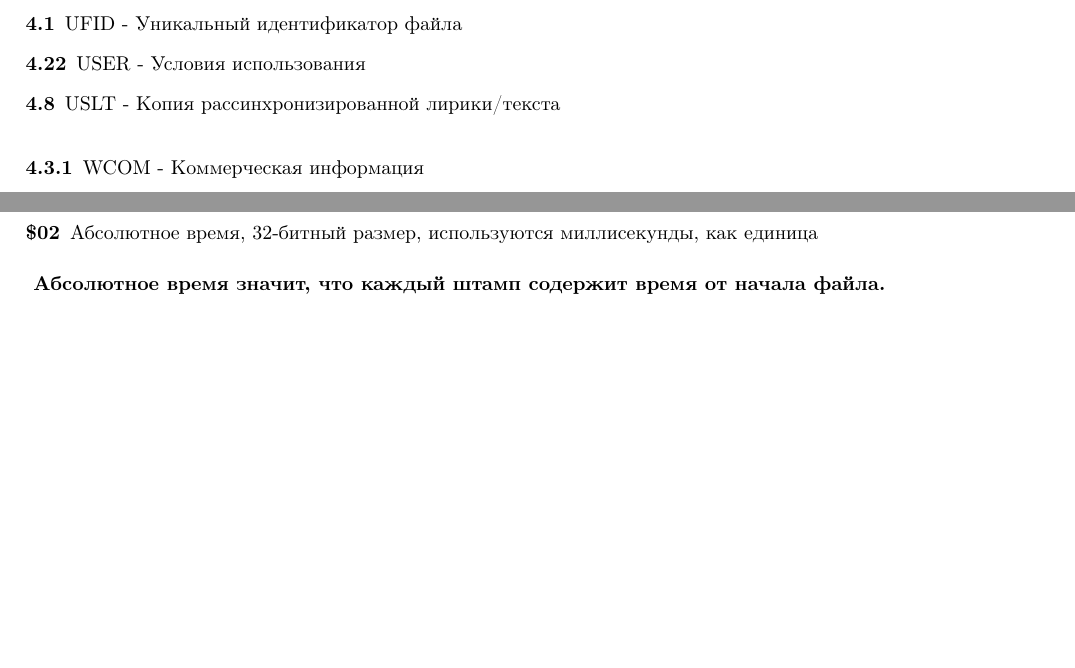
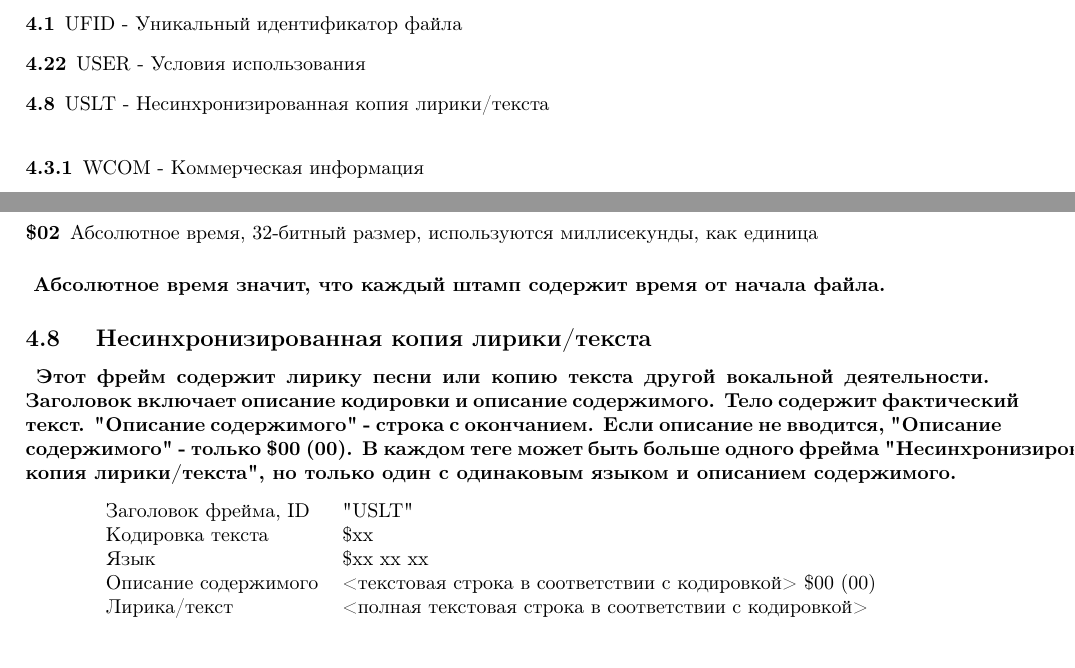
Before and after one commit to elp87/audiofiles-metadata-articles, a LaTeX document (id3v2.4.0-frames.ltx): two parts of pages 4 and 14 of 14, joined at a grey line, cut so that both start at the same text. Compiled offline with pdfLaTeX.

Commit message:
Добавил раздел  4.8 "Unsynchronised lyrics/text transcription"

```diff
--- a/id3v2.4.0-frames.ltx
+++ b/id3v2.4.0-frames.ltx
@@ -224,7 +224,7 @@ elp87
 \\
 	\item[4.1]	UFID - Уникальный идентификатор файла
 	\item[4.22]	USER - Условия использования
-	\item[4.8]	USLT - Копия рассинхронизированной лирики/текста
+	\item[4.8]	USLT - Несинхронизированная копия лирики/текста
 \\
 	\item[4.3.1]	WCOM - Коммерческая информация
 	\item[4.3.1]	WCOP - Информация об авторских правах/правовая информация
@@ -1061,4 +1061,27 @@ elp87
 {
 	Абсолютное время значит, что каждый штамп содержит время от начала файла.
 }
+
+\subsection
+{
+	Несинхронизированная копия лирики/текста
+}
+\paragraph
+{
+	Этот фрейм содержит лирику песни или копию текста другой вокальной деятельности.
+	Заголовок включает описание кодировки и описание содержимого.
+	Тело содержит фактический текст.
+	"Описание содержимого" - строка с окончанием.
+	Если описание не вводится, "Описание содержимого" - только \$00 (00).
+	В каждом теге может быть больше одного фрейма "Несинхронизированная копия лирики/текста", но только один с одинаковым языком и описанием содержимого.
+}
+\begin{center}
+	\begin{tabular} {lp{10cm}}
+		Заголовок фрейма, ID & "USLT" \\
+		Кодировка текста &  \$xx \\
+		Язык &  \$xx xx xx \\
+		Описание содержимого & <текстовая строка в соответствии с кодировкой> \$00 (00) \\
+		Лирика/текст & <полная текстовая строка в соответствии с кодировкой> \\
+	\end{tabular}
+\end{center}
 \end{document}
```
